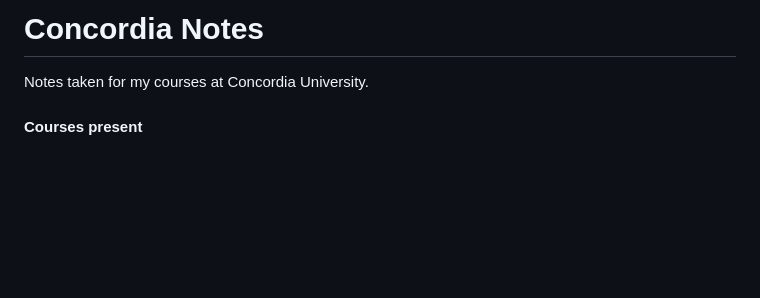
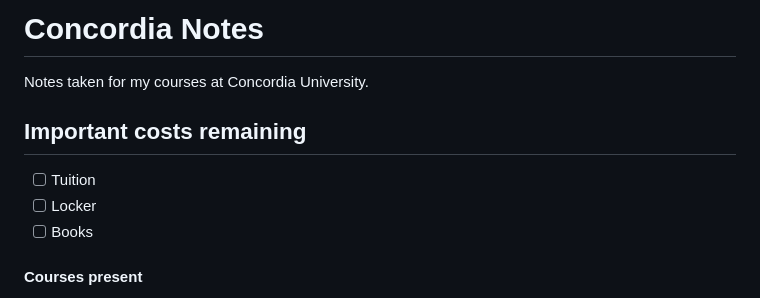
Before and after one commit to carsonSgit/ConcordiaNotes, a Markdown page: README.md, the part around the change. Drawn GitHub-style; blank space fills up the shorter version.

Commit message:
docs: Add important costs left

```diff
--- a/README.md
+++ b/README.md
@@ -1,5 +1,11 @@
 # Concordia Notes
 Notes taken for my courses at Concordia University.
+
+## Important costs remaining
+
+- [ ] Tuition
+- [ ] Locker
+- [ ] Books
 
 #### Courses present
 
```
